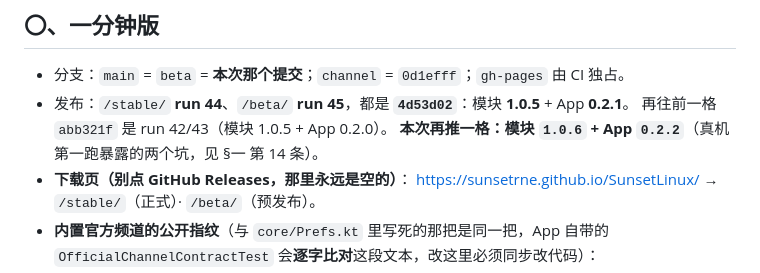
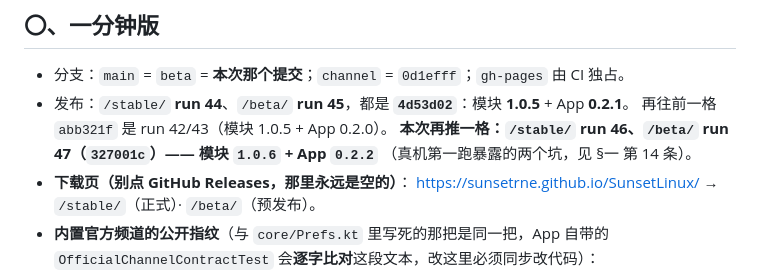
Before and after one commit to SunsetRNE/SunsetLinux, a Markdown page: docs/HANDOFF.md, the part around the change. Drawn GitHub-style.

Commit message:
docs: HANDOFF 补最终发布号（run 46/47 = 模块 1.0.6 + App 0.2.2）
（纯文档：release.yml 的 paths-ignore 含 docs/**，不触发发布。）

```diff
--- a/docs/HANDOFF.md
+++ b/docs/HANDOFF.md
@@ -11,7 +11,8 @@
 - 分支：`main` = `beta` = **本次那个提交**；`channel` = `0d1efff`；`gh-pages` 由 CI 独占。
 - 发布：`/stable/` **run 44**、`/beta/` **run 45**，都是 **`4d53d02`**：模块 **1.0.5** + App **0.2.1**。
   再往前一格 `abb321f` 是 run 42/43（模块 1.0.5 + App 0.2.0）。
-  **本次再推一格：模块 `1.0.6` + App `0.2.2`**（真机第一跑暴露的两个坑，见 §一 第 14 条）。
+  **本次再推一格：`/stable/` run 46、`/beta/` run 47（`327001c`）—— 模块 `1.0.6` + App `0.2.2`**
+  （真机第一跑暴露的两个坑，见 §一 第 14 条）。
 - **下载页（别点 GitHub Releases，那里永远是空的）**：
   <https://sunsetrne.github.io/SunsetLinux/> → `/stable/`（正式）· `/beta/`（预发布）。
 - **内置官方频道的公开指纹**（与 `core/Prefs.kt` 里写死的那把是同一把，App 自带的
```
